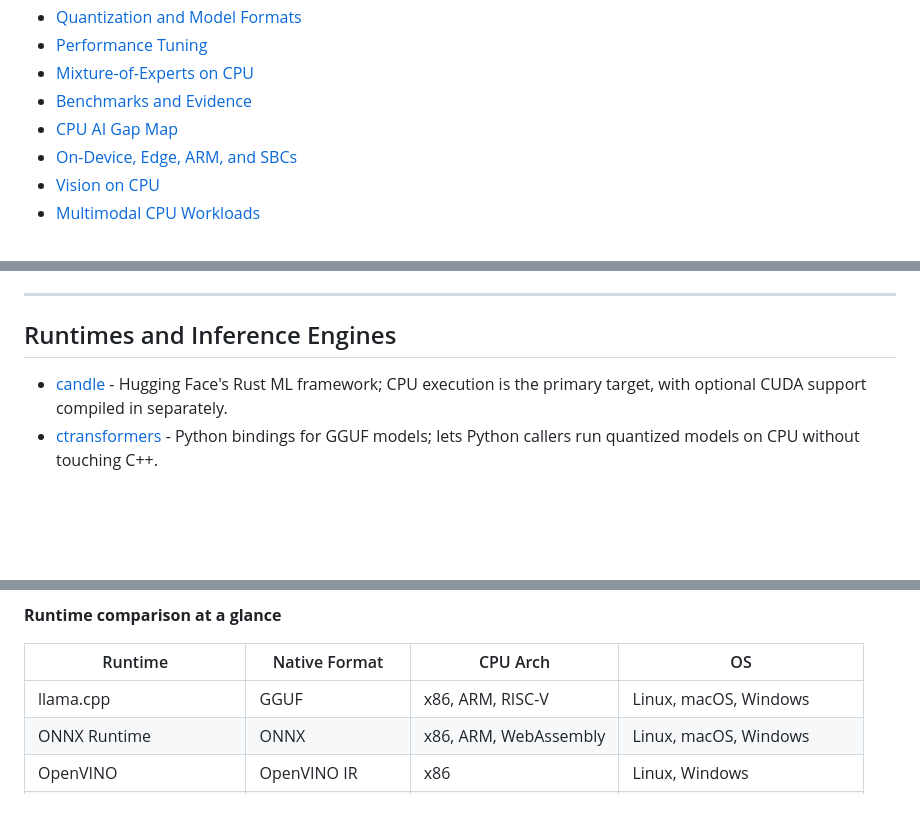
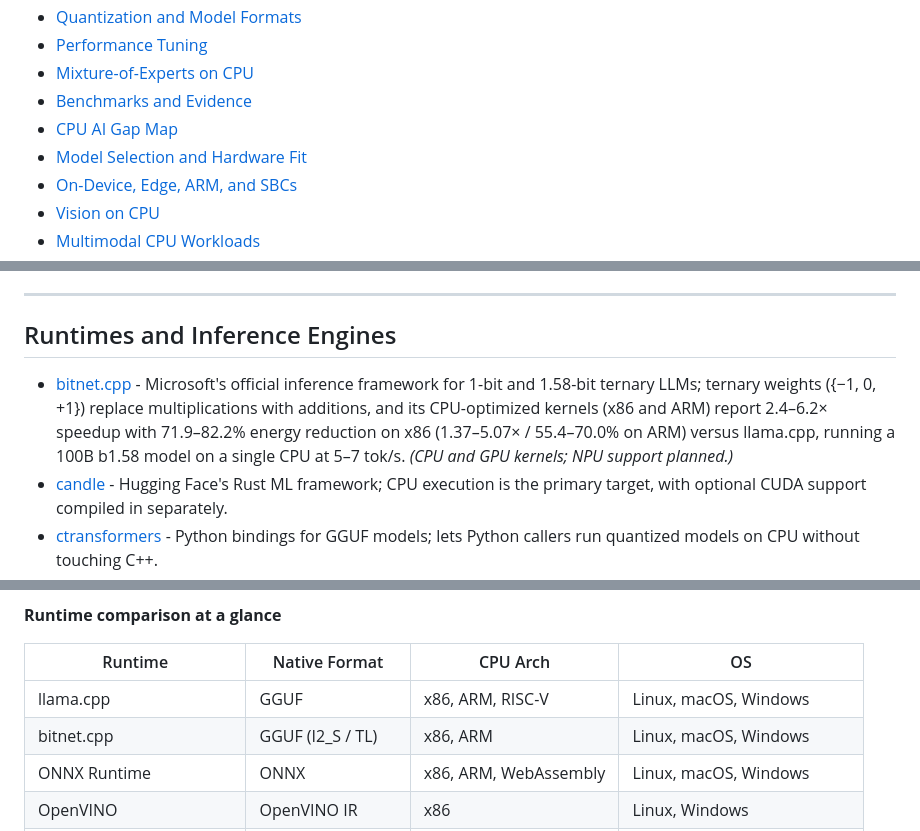
Before and after one commit to ranjithrajv/awesome-cpu-first-ai, a Markdown page: README.md, 3 parts joined by grey strips. Rendered like a GitHub page; blank space fills up the shorter version.

```diff
--- a/README.md
+++ b/README.md
@@ -105,6 +105,7 @@ flowchart TD
 - [Mixture-of-Experts on CPU](#mixture-of-experts-on-cpu)
 - [Benchmarks and Evidence](#benchmarks-and-evidence)
 - [CPU AI Gap Map](#cpu-ai-gap-map)
+- [Model Selection and Hardware Fit](#model-selection-and-hardware-fit)
 - [On-Device, Edge, ARM, and SBCs](#on-device-edge-arm-and-sbcs)
 - [Vision on CPU](#vision-on-cpu)
 - [Multimodal CPU Workloads](#multimodal-cpu-workloads)
@@ -126,6 +127,7 @@ flowchart TD
 
 ## Runtimes and Inference Engines
 
+- [bitnet.cpp](https://github.com/microsoft/BitNet) - Microsoft's official inference framework for 1-bit and 1.58-bit ternary LLMs; ternary weights ({−1, 0, +1}) replace multiplications with additions, and its CPU-optimized kernels (x86 and ARM) report 2.4–6.2× speedup with 71.9–82.2% energy reduction on x86 (1.37–5.07× / 55.4–70.0% on ARM) versus llama.cpp, running a 100B b1.58 model on a single CPU at 5–7 tok/s. *(CPU and GPU kernels; NPU support planned.)*
 - [candle](https://github.com/huggingface/candle) - Hugging Face's Rust ML framework; CPU execution is the primary target, with optional CUDA support compiled in separately.
 - [ctransformers](https://github.com/marella/ctransformers) - Python bindings for GGUF models; lets Python callers run quantized models on CPU without touching C++.
 - [ExecuTorch](https://github.com/pytorch/executorch) - PyTorch's on-device inference runtime; designed for mobile and embedded, with CPU kernels for ARM (XNNPACK backend) as the primary deployment target and cross-compilation support for Android, iOS, and Linux. *(Also listed under On-Device, Edge, ARM, and SBCs.)*
@@ -150,6 +152,7 @@ flowchart TD
 | Runtime                     | Native Format     | CPU Arch              | OS                           |
 | --------------------------- | ----------------- | --------------------- | ---------------------------- |
 | llama.cpp                   | GGUF              | x86, ARM, RISC-V      | Linux, macOS, Windows        |
+| bitnet.cpp                  | GGUF (I2_S / TL)  | x86, ARM              | Linux, macOS, Windows        |
 | ONNX Runtime                | ONNX              | x86, ARM, WebAssembly | Linux, macOS, Windows        |
 | OpenVINO                    | OpenVINO IR       | x86                   | Linux, Windows               |
 | ncnn                        | ncnn              | x86, ARM, RISC-V      | Linux, Windows, Android      |
```
Also changed, not shown: other parts of README.md (+13 -2 lines), CHANGELOG.md (+7 -0 lines).
